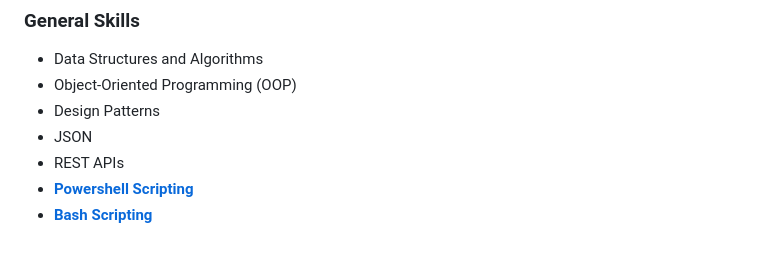
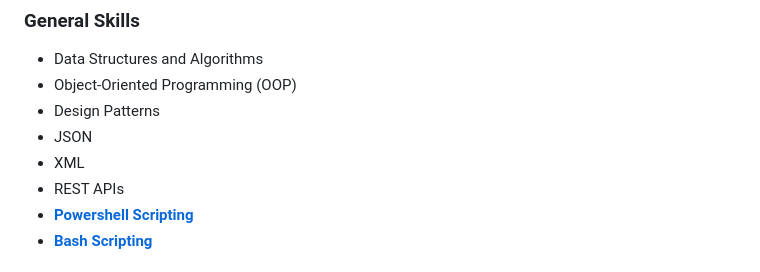
Before and after one commit to AhmedOsman101/AhmedOsman101, a Markdown page: README.md, the part around one of its changes. Rendered like a GitHub page.

```diff
--- a/README.md
+++ b/README.md
@@ -51,6 +51,7 @@ Aspiring Full-Stack Developer with a strong foundation in Laravel and JavaScript
 - Object-Oriented Programming (OOP)
 - Design Patterns
 - JSON
+- XML
 - REST APIs
 - **[Powershell Scripting](https://learn.microsoft.com/en-us/powershell/scripting/overview?view=powershell-7.4)**
 - **[Bash Scripting](https://www.gnu.org/savannah-checkouts/gnu/bash/manual/bash.html#What-is-Bash_003f)**
```
Also changed, not shown: other parts of README.md (+1 -1 lines).
